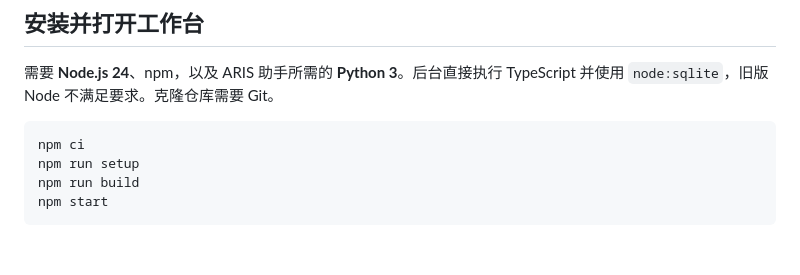
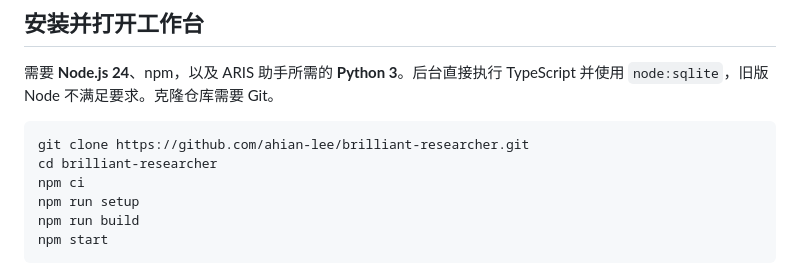
Before and after one commit to ahian-lee/brilliant-researcher, a Markdown page: README_CN.md, the part around the change. Drawn GitHub-style; blank space fills up the shorter version.

````diff
--- a/README_CN.md
+++ b/README_CN.md
@@ -34,6 +34,8 @@ flowchart LR
 需要 **Node.js 24**、npm，以及 ARIS 助手所需的 **Python 3**。后台直接执行 TypeScript 并使用 `node:sqlite`，旧版 Node 不满足要求。克隆仓库需要 Git。
 
 ```sh
+git clone https://github.com/ahian-lee/brilliant-researcher.git
+cd brilliant-researcher
 npm ci
 npm run setup
 npm run build
````
Also changed, not shown: README.md (+2 -0 lines).
